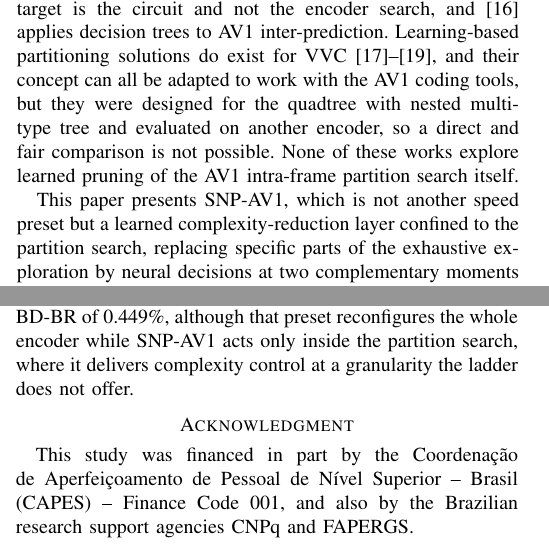
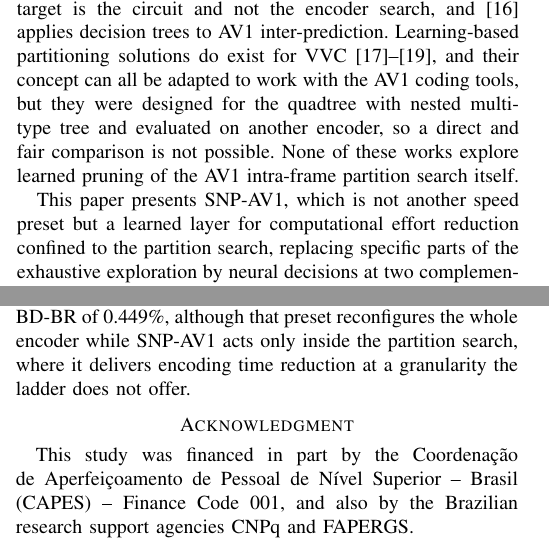
Before and after one commit to chiarorosa/docker-libaom, a LaTeX thesis (results/thesis/IEEE_Conference_Template/PAPER_LASCAS_2027_SNP-AV1.tex): two parts of the columns of pages 1 and 4 of 5, joined at a grey line, cut so that both start at the same text. Compiled offline with pdfLaTeX; a missing font is replaced by an installed copy or a similar font; a LaTeX package or settings file that is missing is left out.

Commit message:
Troca complexity pelo lexico do grupo no artigo LASCAS
O termo complexity nao consta do lexico de dominio do CLAUDE.md B.12 e a
reducao de complexidade nao e o alvo declarado do trabalho. As duas
ocorrencias saem: na Introducao, learned complexity-reduction layer vira
learned layer for computational effort reduction; na Conclusao, complexity
control vira encoding time reduction.

A raiz complex nao aparece mais em passagem alguma. O texto passa a usar
apenas computational effort, encoding time reduction e time savings, que
sao os termos canonicos, ja presentes nos Index Terms.

Compilacao: 5 paginas, 0 erros, 0 overfull, 0 avisos.

```diff
--- a/results/thesis/IEEE_Conference_Template/PAPER_LASCAS_2027_SNP-AV1.tex
+++ b/results/thesis/IEEE_Conference_Template/PAPER_LASCAS_2027_SNP-AV1.tex
@@ -111,10 +111,10 @@ encoder, so a direct and fair comparison is not possible. None of these works
 explore learned pruning of the AV1 intra-frame partition search itself.
 
 This paper presents SNP-AV1, which is not another speed preset but a learned
-complexity-reduction layer confined to the partition search, replacing specific
-parts of the exhaustive exploration by neural decisions at two complementary
-moments of the rate-distortion optimization and leaving every other encoding
-stage untouched. The main strategy is to remove candidates progressively as
+layer for computational effort reduction confined to the partition search,
+replacing specific parts of the exhaustive exploration by neural decisions at two
+complementary moments of the rate-distortion optimization and leaving every other
+encoding stage untouched. The main strategy is to remove candidates progressively as
 stronger evidence becomes available: the first stage
 decides how much of the tree deserves to be opened at all, from causal context
 whose extraction cost is negligible, and the second whether the most expensive
@@ -417,7 +417,7 @@ of BD-BR, at a total overhead below 0.32\%. No operating point
 dominates the native preset ladder on both axes, since \texttt{cpu-used=1}
 delivers 32.59\% at a BD-BR of 0.449\%, although that preset reconfigures the
 whole encoder while SNP-AV1 acts only inside the partition search, where it
-delivers complexity control at a granularity the ladder does not offer.
+delivers encoding time reduction at a granularity the ladder does not offer.
 
 \section*{Acknowledgment}
 
```
